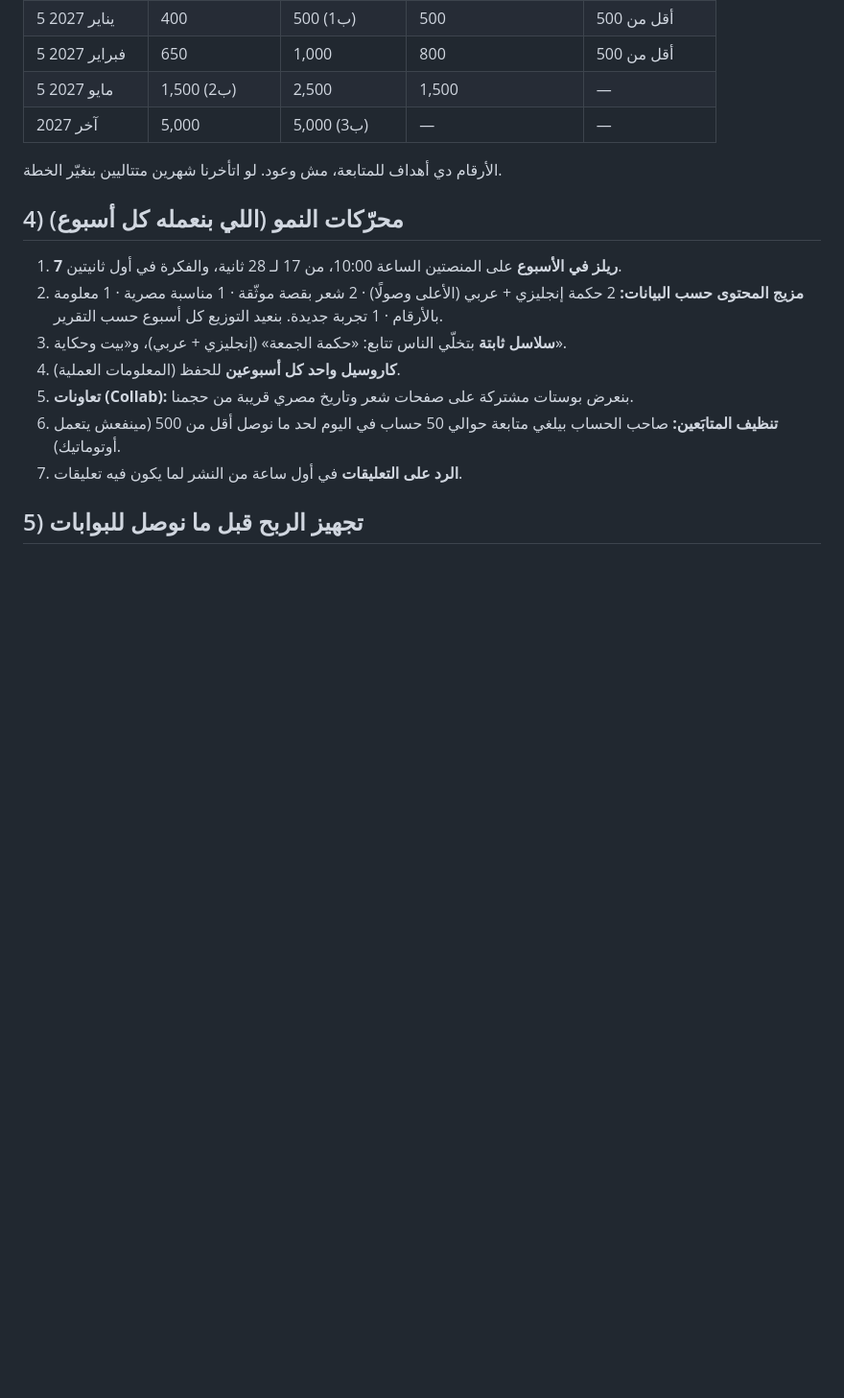
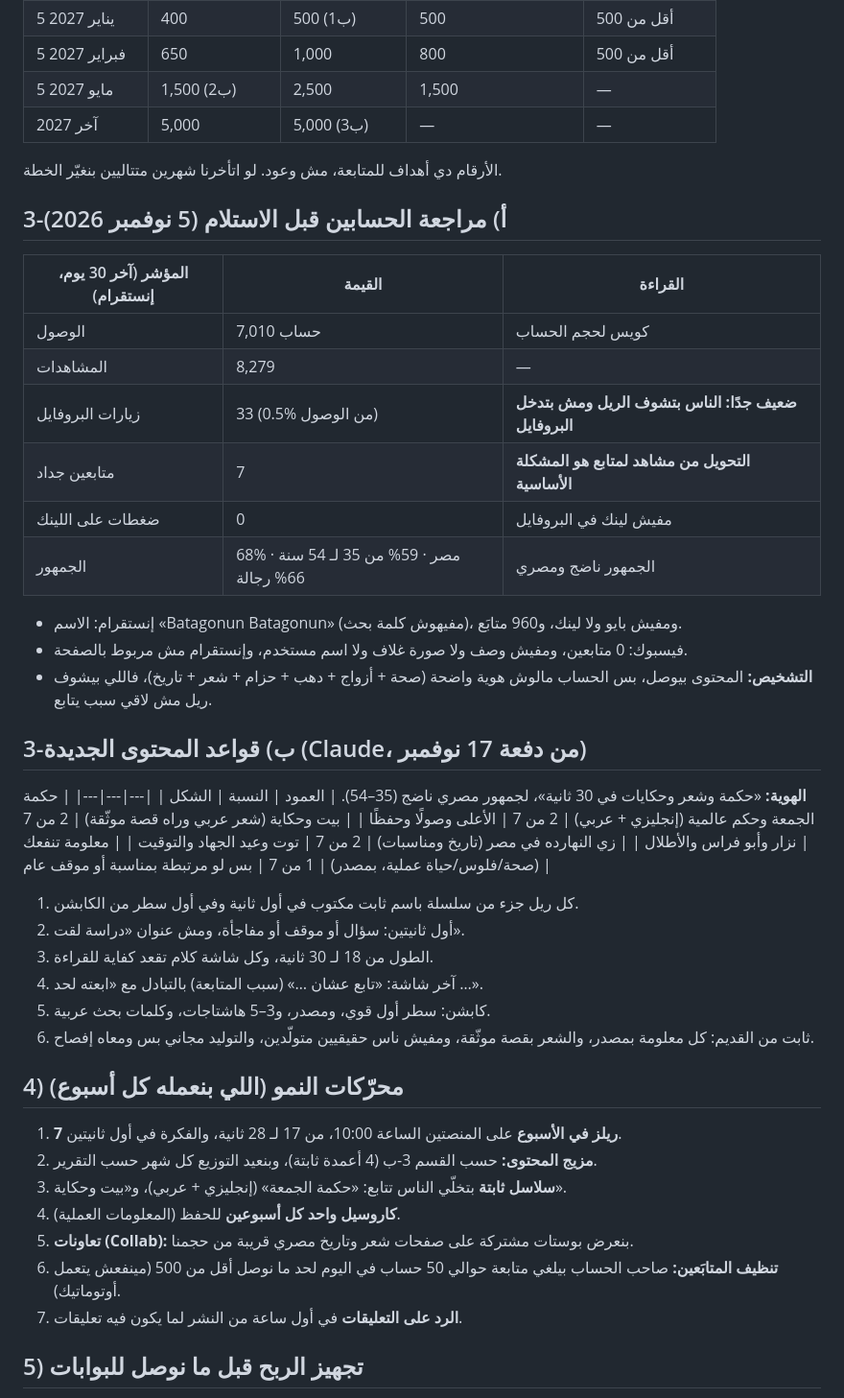
Before and after one commit to batagonun/hotel, a Markdown page: instagram-agent/STRATEGY.md, the part around the change. Shown at 96% size. Drawn GitHub-style; blank space fills up the shorter version.

Commit message:
Strategy: account audit + new content rules
Co-Authored-By: Claude Opus 5.5 <noreply@anthropic.com>
Claude-Session: https://claude.ai/code/session_014DGXiXjySD2k7u4dBqwjVk

```diff
--- a/instagram-agent/STRATEGY.md
+++ b/instagram-agent/STRATEGY.md
@@ -30,9 +30,39 @@
 
 الأرقام دي أهداف للمتابعة، مش وعود. لو اتأخرنا شهرين متتاليين بنغيّر الخطة.
 
+## 3-أ) مراجعة الحسابين قبل الاستلام (5 نوفمبر 2026)
+| المؤشر (آخر 30 يوم، إنستقرام) | القيمة | القراءة |
+|---|---|---|
+| الوصول | 7,010 حساب | كويس لحجم الحساب |
+| المشاهدات | 8,279 | — |
+| زيارات البروفايل | 33 (0.5% من الوصول) | **ضعيف جدًا: الناس بتشوف الريل ومش بتدخل البروفايل** |
+| متابعين جداد | 7 | **التحويل من مشاهد لمتابع هو المشكلة الأساسية** |
+| ضغطات على اللينك | 0 | مفيش لينك في البروفايل |
+| الجمهور | 68% مصر · 59% من 35 لـ 54 سنة · 66% رجالة | الجمهور ناضج ومصري |
+
+- إنستقرام: الاسم «Batagonun Batagonun» (مفيهوش كلمة بحث)، ومفيش بايو ولا لينك، و960 متابَع.
+- فيسبوك: 0 متابعين، ومفيش وصف ولا صورة غلاف ولا اسم مستخدم، وإنستقرام مش مربوط بالصفحة.
+- **التشخيص:** المحتوى بيوصل، بس الحساب مالوش هوية واضحة (صحة + أزواج + دهب + حزام + شعر + تاريخ)، فاللي بيشوف ريل مش لاقي سبب يتابع.
+
+## 3-ب) قواعد المحتوى الجديدة (Claude، من دفعة 17 نوفمبر)
+**الهوية:** «حكمة وشعر وحكايات في 30 ثانية»، لجمهور مصري ناضج (35–54).
+| العمود | النسبة | الشكل |
+|---|---|---|
+| حكمة الجمعة وحكم عالمية (إنجليزي + عربي) | 2 من 7 | الأعلى وصولًا وحفظًا |
+| بيت وحكاية (شعر عربي وراه قصة موثّقة) | 2 من 7 | نزار وأبو فراس والأطلال |
+| زي النهارده في مصر (تاريخ ومناسبات) | 2 من 7 | توت وعيد الجهاد والتوقيت |
+| معلومة تنفعك (صحة/فلوس/حياة عملية، بمصدر) | 1 من 7 | بس لو مرتبطة بمناسبة أو موقف عام |
+
+1. كل ريل جزء من سلسلة باسم ثابت مكتوب في أول ثانية وفي أول سطر من الكابشن.
+2. أول ثانيتين: سؤال أو موقف أو مفاجأة، ومش عنوان «دراسة لقت».
+3. الطول من 18 لـ 30 ثانية، وكل شاشة كلام تقعد كفاية للقراءة.
+4. آخر شاشة: «تابع عشان …» (سبب المتابعة) بالتبادل مع «ابعته لحد …».
+5. كابشن: سطر أول قوي، ومصدر، و3–5 هاشتاجات، وكلمات بحث عربية.
+6. ثابت من القديم: كل معلومة بمصدر، والشعر بقصة موثّقة، ومفيش ناس حقيقيين متولّدين، والتوليد مجاني بس ومعاه إفصاح.
+
 ## 4) محرّكات النمو (اللي بنعمله كل أسبوع)
 1. **7 ريلز في الأسبوع** على المنصتين الساعة 10:00، من 17 لـ 28 ثانية، والفكرة في أول ثانيتين.
-2. **مزيج المحتوى حسب البيانات:** 2 حكمة إنجليزي + عربي (الأعلى وصولًا) · 2 شعر بقصة موثّقة · 1 مناسبة مصرية · 1 معلومة بالأرقام · 1 تجربة جديدة. بنعيد التوزيع كل أسبوع حسب التقرير.
+2. **مزيج المحتوى:** حسب القسم 3-ب (4 أعمدة ثابتة)، وبنعيد التوزيع كل شهر حسب التقرير.
 3. **سلاسل ثابتة** بتخلّي الناس تتابع: «حكمة الجمعة» (إنجليزي + عربي)، و«بيت وحكاية».
 4. **كاروسيل واحد كل أسبوعين** للحفظ (المعلومات العملية).
 5. **تعاونات (Collab):** بنعرض بوستات مشتركة على صفحات شعر وتاريخ مصري قريبة من حجمنا.
```
